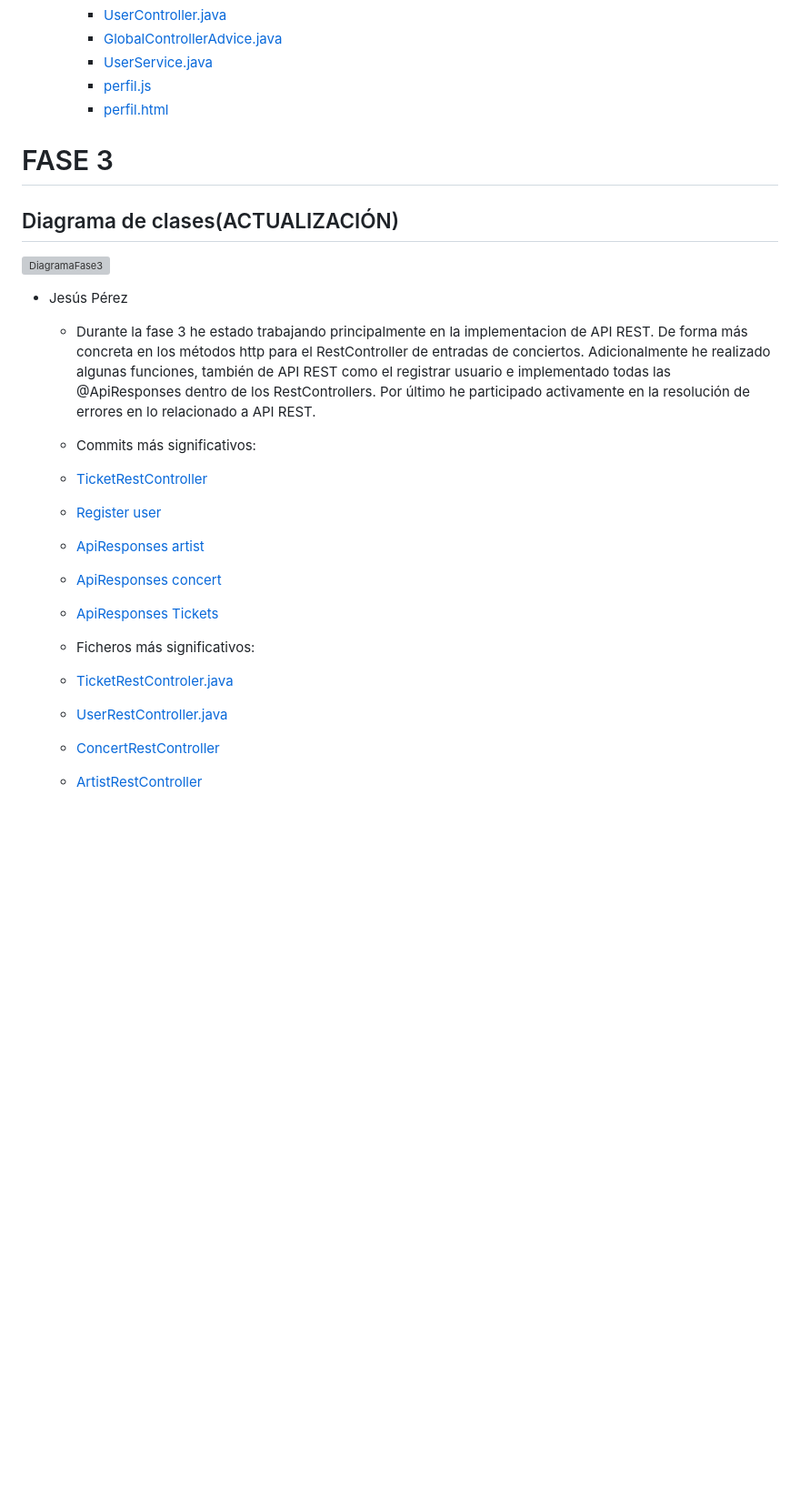
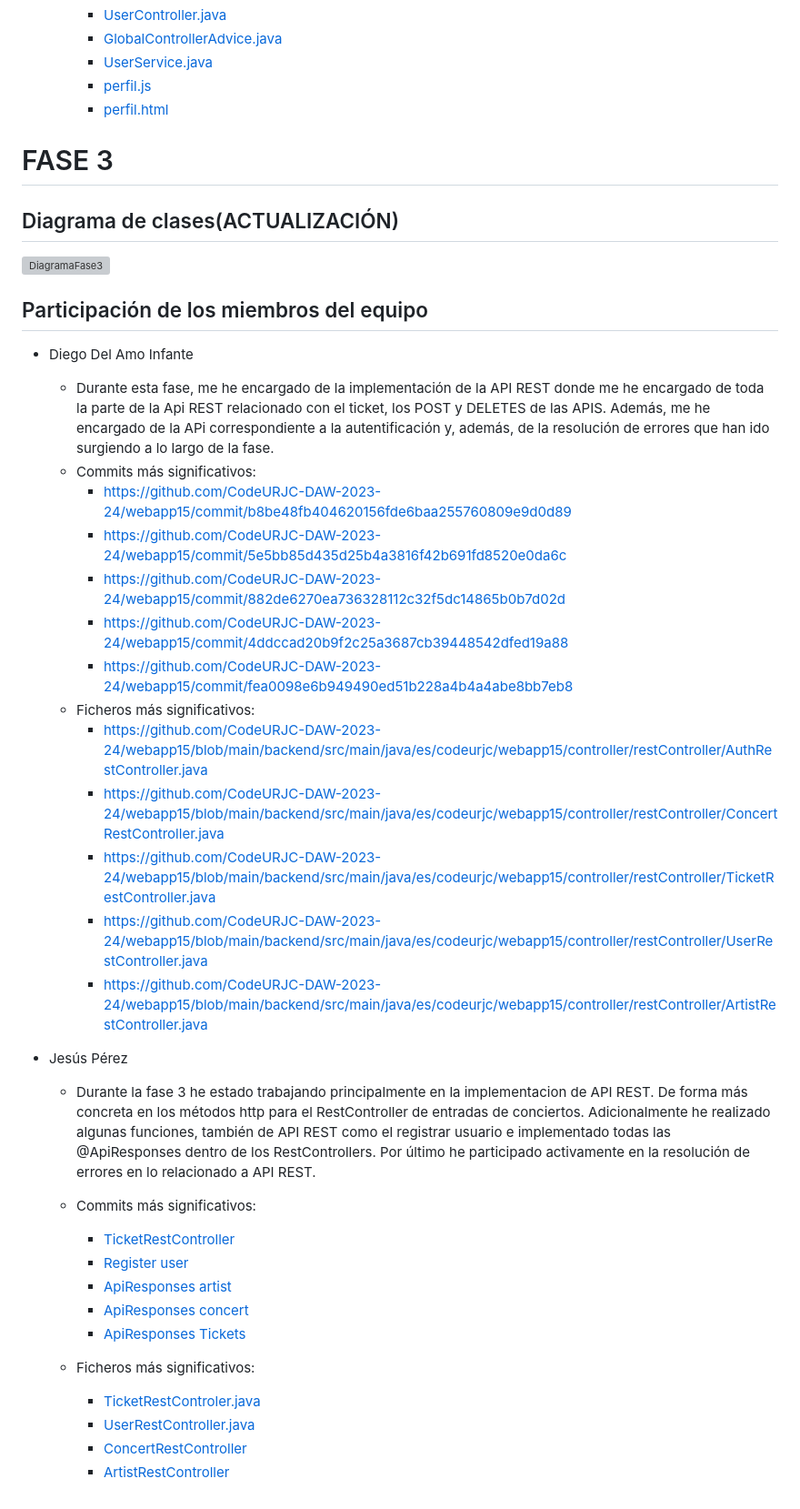
Before and after one commit to CodeURJC-DAW-2023-24/webapp15, a Markdown page: README.md, the part around the change. Shown: that part at 91% size. Drawn GitHub-style; blank space fills up the shorter version; grey boxes are pictures that could not be loaded.

Commit message:
Update my Commits and Files

```diff
--- a/README.md
+++ b/README.md
@@ -211,24 +211,42 @@
 		- [UserService.java](https://github.com/CodeURJC-DAW-2023-24/webapp15/blob/main/src/main/java/es/codeurjc/webapp15/service/UserService.java)
 		- [perfil.js](https://github.com/CodeURJC-DAW-2023-24/webapp15/blob/main/src/main/resources/static/profile.js)
 		- [perfil.html](https://github.com/CodeURJC-DAW-2023-24/webapp15/blob/main/src/main/resources/templates/profile.html)
+
+
 # FASE 3
 
 ## Diagrama de clases(ACTUALIZACIÓN)
 ![DiagramaFase3](https://github.com/CodeURJC-DAW-2023-24/webapp15/assets/80209861/61629095-b7f9-4fbe-af1d-b36579efe53c)
+
+## Participación de los miembros del equipo
+- Diego Del Amo Infante
+  	- Durante esta fase, me he encargado de la implementación de la API REST donde me he encargado de toda la parte de la Api REST relacionado con el ticket, los POST y DELETES de las APIS. Además, me he encargado de la APi correspondiente a la autentificación y, además, de la resolución de errores que han ido surgiendo a lo largo de la fase.
+  	- Commits más significativos:
+  	  	- https://github.com/CodeURJC-DAW-2023-24/webapp15/commit/b8be48fb404620156fde6baa255760809e9d0d89
+  	  	- https://github.com/CodeURJC-DAW-2023-24/webapp15/commit/5e5bb85d435d25b4a3816f42b691fd8520e0da6c
+  	  	- https://github.com/CodeURJC-DAW-2023-24/webapp15/commit/882de6270ea736328112c32f5dc14865b0b7d02d
+  	  	- https://github.com/CodeURJC-DAW-2023-24/webapp15/commit/4ddccad20b9f2c25a3687cb39448542dfed19a88
+  	  	- https://github.com/CodeURJC-DAW-2023-24/webapp15/commit/fea0098e6b949490ed51b228a4b4a4abe8bb7eb8
+  	- Ficheros más significativos:
+  	  	- https://github.com/CodeURJC-DAW-2023-24/webapp15/blob/main/backend/src/main/java/es/codeurjc/webapp15/controller/restController/AuthRestController.java
+  	  	- https://github.com/CodeURJC-DAW-2023-24/webapp15/blob/main/backend/src/main/java/es/codeurjc/webapp15/controller/restController/ConcertRestController.java
+  	  	- https://github.com/CodeURJC-DAW-2023-24/webapp15/blob/main/backend/src/main/java/es/codeurjc/webapp15/controller/restController/TicketRestController.java
+  	  	- https://github.com/CodeURJC-DAW-2023-24/webapp15/blob/main/backend/src/main/java/es/codeurjc/webapp15/controller/restController/UserRestController.java
+  	  	- https://github.com/CodeURJC-DAW-2023-24/webapp15/blob/main/backend/src/main/java/es/codeurjc/webapp15/controller/restController/ArtistRestController.java
 
 - Jesús Pérez
 
 	- Durante la fase 3 he estado trabajando principalmente en la implementacion de API REST. De forma más concreta en los métodos http para el RestController de entradas de conciertos. Adicionalmente he realizado algunas funciones, también de API REST como el registrar usuario e implementado todas las @ApiResponses dentro de los RestControllers. Por último he participado activamente en la resolución de errores en lo relacionado a API REST.
 
 	- Commits más significativos:
-	- [TicketRestController](https://github.com/CodeURJC-DAW-2023-24/webapp15/commit/63ecead85b99ef27d55c9a8d80b1f2a3ca8b7613)
-	- [Register user](https://github.com/CodeURJC-DAW-2023-24/webapp15/commit/2939e2165944a3a7c07274431e8e084791c0520c)
-	- [ApiResponses artist](https://github.com/CodeURJC-DAW-2023-24/webapp15/commit/bc9f979d7079bfe61784c344400fc521a3b56872)
-	- [ApiResponses concert](https://github.com/CodeURJC-DAW-2023-24/webapp15/commit/e4414193193c5bcb8fea40a29397ee7f985401f2)
-	- [ApiResponses Tickets](https://github.com/CodeURJC-DAW-2023-24/webapp15/commit/e1fcf2dc608cb05ab7f63aff94a2ff2cccd64af9)
+		- [TicketRestController](https://github.com/CodeURJC-DAW-2023-24/webapp15/commit/63ecead85b99ef27d55c9a8d80b1f2a3ca8b7613)
+		- [Register user](https://github.com/CodeURJC-DAW-2023-24/webapp15/commit/2939e2165944a3a7c07274431e8e084791c0520c)
+		- [ApiResponses artist](https://github.com/CodeURJC-DAW-2023-24/webapp15/commit/bc9f979d7079bfe61784c344400fc521a3b56872)
+		- [ApiResponses concert](https://github.com/CodeURJC-DAW-2023-24/webapp15/commit/e4414193193c5bcb8fea40a29397ee7f985401f2)
+		- [ApiResponses Tickets](https://github.com/CodeURJC-DAW-2023-24/webapp15/commit/e1fcf2dc608cb05ab7f63aff94a2ff2cccd64af9)
 
 	- Ficheros más significativos:
-	- [TicketRestControler.java](https://github.com/CodeURJC-DAW-2023-4/webapp15/blob/main/src/main/java/es/codeurjc/webapp15/controller/restController/TicketRestController.java)
-	- [UserRestController.java](https://github.com/CodeURJC-DAW-2023-24/webapp15/blob/main/src/main/java/es/codeurjc/webapp15/controller/restController/UserRestController.java)
-	- [ConcertRestController](https://github.com/CodeURJC-DAW-2023-24/webapp15/blob/main/src/main/java/es/codeurjc/webapp15/controller/restController/ConcertRestController.java)
-	- [ArtistRestController](https://github.com/CodeURJC-DAW-2023-24/webapp15/blob/main/src/main/java/es/codeurjc/webapp15/controller/restController/ArtistRestController.java)
+		- [TicketRestControler.java](https://github.com/CodeURJC-DAW-2023-4/webapp15/blob/main/src/main/java/es/codeurjc/webapp15/controller/restController/TicketRestController.java)
+		- [UserRestController.java](https://github.com/CodeURJC-DAW-2023-24/webapp15/blob/main/src/main/java/es/codeurjc/webapp15/controller/restController/UserRestController.java)
+		- [ConcertRestController](https://github.com/CodeURJC-DAW-2023-24/webapp15/blob/main/src/main/java/es/codeurjc/webapp15/controller/restController/ConcertRestController.java)
+		- [ArtistRestController](https://github.com/CodeURJC-DAW-2023-24/webapp15/blob/main/src/main/java/es/codeurjc/webapp15/controller/restController/ArtistRestController.java)
```
